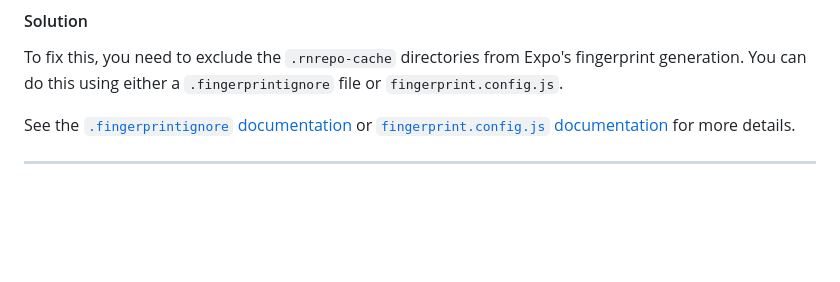
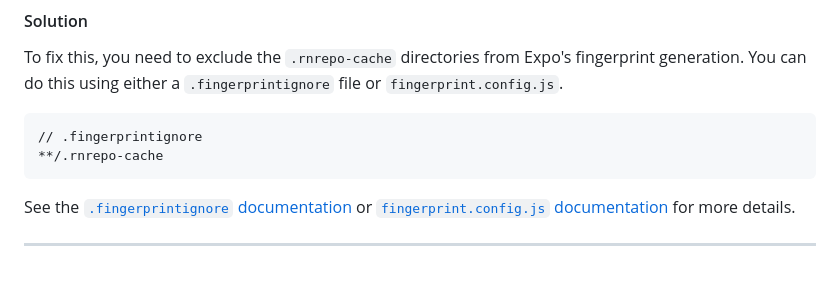
Before and after one commit to software-mansion/rnrepo, a Markdown page: TROUBLESHOOTING.md, the part around the change. Rendered like a GitHub page; blank space fills up the shorter version.

Commit message:
Add example

````diff
--- a/TROUBLESHOOTING.md
+++ b/TROUBLESHOOTING.md
@@ -221,6 +221,11 @@ Expo EAS builds might fail due to mismatched fingerprints. This typically happen
 #### Solution
 To fix this, you need to exclude the `.rnrepo-cache` directories from Expo's fingerprint generation. You can do this using either a `.fingerprintignore` file or `fingerprint.config.js`.
 
+```
+// .fingerprintignore
+**/.rnrepo-cache
+```
+
 See the [`.fingerprintignore` documentation](https://docs.expo.dev/versions/latest/sdk/fingerprint/#fingerprintignore) or [`fingerprint.config.js` documentation](https://docs.expo.dev/versions/latest/sdk/fingerprint/#fingerprintconfigjs) for more details.
 
 ---
````
